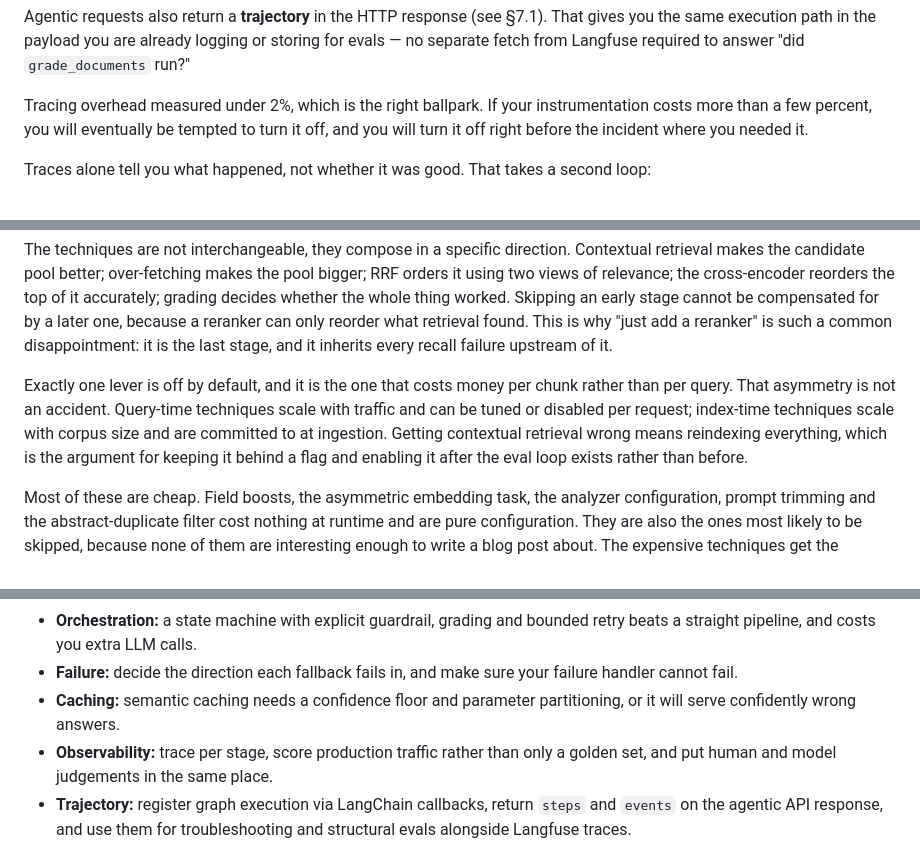
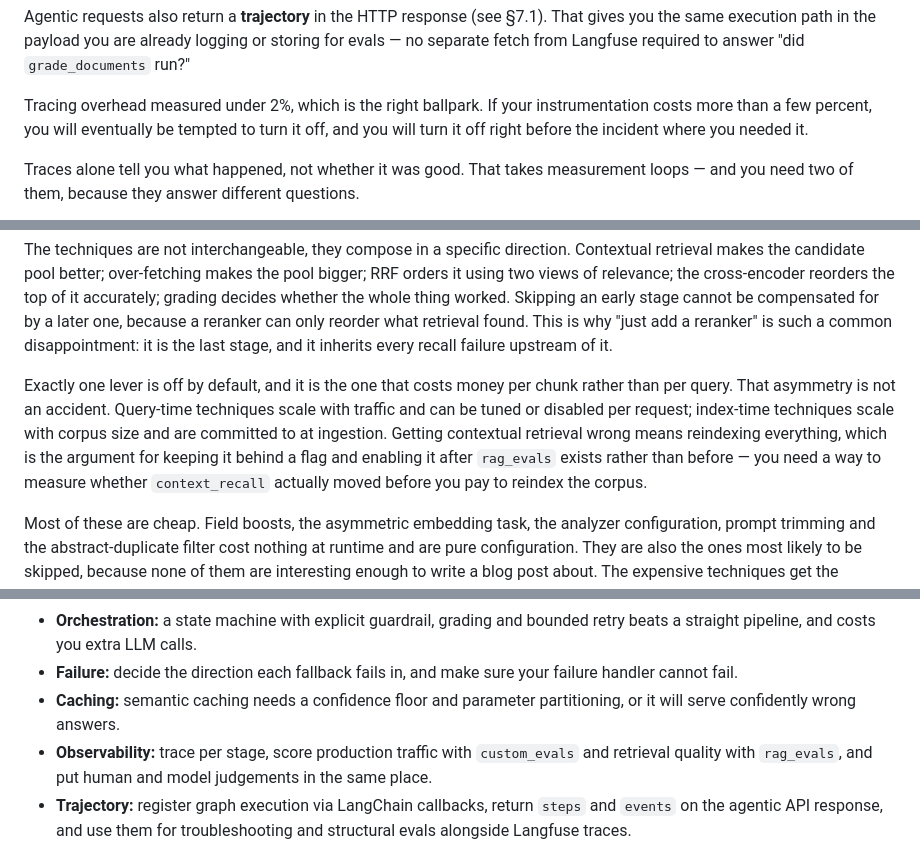
Before and after one commit to apssouza22/production-rag, a Markdown page: docs/ARTICLE.md, 3 parts joined by grey strips. GitHub-like rendering.

````diff
--- a/docs/ARTICLE.md
+++ b/docs/ARTICLE.md
@@ -598,6 +598,6 @@ Agentic requests also return a **trajectory** in the HTTP response (see §7.1).
 
 Tracing overhead measured under 2%, which is the right ballpark. If your instrumentation costs more than a few percent, you will eventually be tempted to turn it off, and you will turn it off right before the incident where you needed it.
 
-Traces alone tell you what happened, not whether it was good. That takes a second loop:
+Traces alone tell you what happened, not whether it was good. That takes measurement loops — and you need two of them, because they answer different questions.
 
 ```mermaid
@@ -703,7 +768,7 @@ Three things are worth reading out of that table.
 
 The techniques are not interchangeable, they compose in a specific direction. Contextual retrieval makes the candidate pool better; over-fetching makes the pool bigger; RRF orders it using two views of relevance; the cross-encoder reorders the top of it accurately; grading decides whether the whole thing worked. Skipping an early stage cannot be compensated for by a later one, because a reranker can only reorder what retrieval found. This is why "just add a reranker" is such a common disappointment: it is the last stage, and it inherits every recall failure upstream of it.
 
-Exactly one lever is off by default, and it is the one that costs money per chunk rather than per query. That asymmetry is not an accident. Query-time techniques scale with traffic and can be tuned or disabled per request; index-time techniques scale with corpus size and are committed to at ingestion. Getting contextual retrieval wrong means reindexing everything, which is the argument for keeping it behind a flag and enabling it after the eval loop exists rather than before.
+Exactly one lever is off by default, and it is the one that costs money per chunk rather than per query. That asymmetry is not an accident. Query-time techniques scale with traffic and can be tuned or disabled per request; index-time techniques scale with corpus size and are committed to at ingestion. Getting contextual retrieval wrong means reindexing everything, which is the argument for keeping it behind a flag and enabling it after `rag_evals` exists rather than before — you need a way to measure whether `context_recall` actually moved before you pay to reindex the corpus.
 
 Most of these are cheap. Field boosts, the asymmetric embedding task, the analyzer configuration, prompt trimming and the abstract-duplicate filter cost nothing at runtime and are pure configuration. They are also the ones most likely to be skipped, because none of them are interesting enough to write a blog post about. The expensive techniques get the attention; the free ones get the results.
 
@@ -739,7 +804,7 @@ The reranker is wired into the agentic path but not the plain `/ask` endpoint, s
 - **Orchestration:** a state machine with explicit guardrail, grading and bounded retry beats a straight pipeline, and costs you extra LLM calls.
 - **Failure:** decide the direction each fallback fails in, and make sure your failure handler cannot fail.
 - **Caching:** semantic caching needs a confidence floor and parameter partitioning, or it will serve confidently wrong answers.
-- **Observability:** trace per stage, score production traffic rather than only a golden set, and put human and model judgements in the same place.
+- **Observability:** trace per stage, score production traffic with `custom_evals` and retrieval quality with `rag_evals`, and put human and model judgements in the same place.
 - **Trajectory:** register graph execution via LangChain callbacks, return `steps` and `events` on the agentic API response, and use them for troubleshooting and structural evals alongside Langfuse traces.
 
 The uncomfortable summary is that the retrieval and generation logic, the part everyone writes tutorials about, is maybe a quarter of the code. The rest is ingestion that survives bad PDFs, fallbacks for every external call, a cache that doesn't lie, and enough instrumentation to answer "why did it say that?" three days later. That ratio is not a sign something went wrong. It is what production means.
````
Also changed, not shown: other parts of docs/ARTICLE.md (+84 -19 lines).
